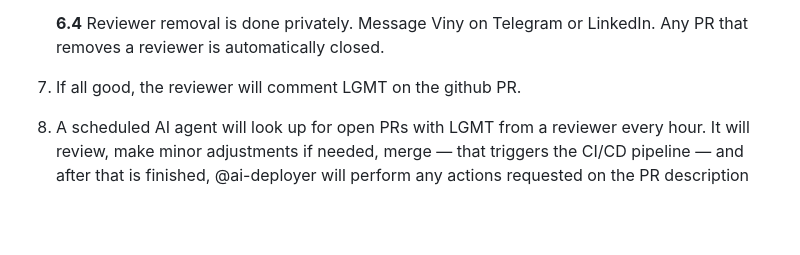
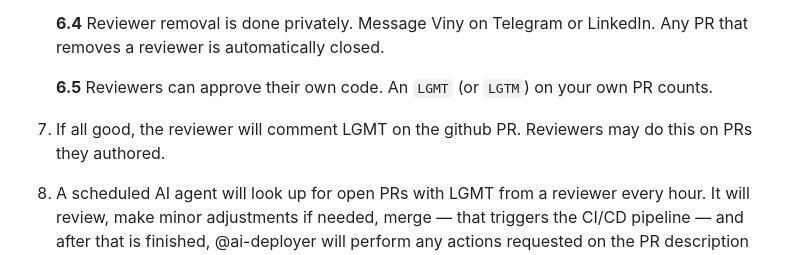
Before and after one commit to Precos-Publicos-IA/Compre-Barato-Alagoas, a Markdown page: README.md, the part around the change. GitHub-like rendering; blank space fills up the shorter version.

Commit message:
Say reviewers can approve their own PRs.

```diff
--- a/README.md
+++ b/README.md
@@ -156,7 +156,9 @@ This is the contribution workflow:
     **6.2** Reviewers are listed in the "reviewers" file. To add a new reviewer, create a PR, ask two reviewers to comment "LGTM", and it will be merged. Any PR that adds a reviewer can only be merged with 2 LGTM from reviewers.
 
     **6.4** Reviewer removal is done privately. Message Viny on Telegram or LinkedIn. Any PR that removes a reviewer is automatically closed.
-7. If all good, the reviewer will comment LGMT on the github PR.
+
+    **6.5** Reviewers can approve their own code. An `LGMT` (or `LGTM`) on your own PR counts.
+7. If all good, the reviewer will comment LGMT on the github PR. Reviewers may do this on PRs they authored.
 8. A scheduled AI agent will look up for open PRs with LGMT from a reviewer every hour. It will review, make minor adjustments if needed, merge — that triggers the CI/CD pipeline — and after that is finished, @ai-deployer will perform any actions requested on the PR description and trigger a symbolic GitHub action with the summary of what was done and what were the results.
 9. Verify the live website and if anything looks broken, make a new PR to fix it.
 10. Test the new features in the live website.
```
